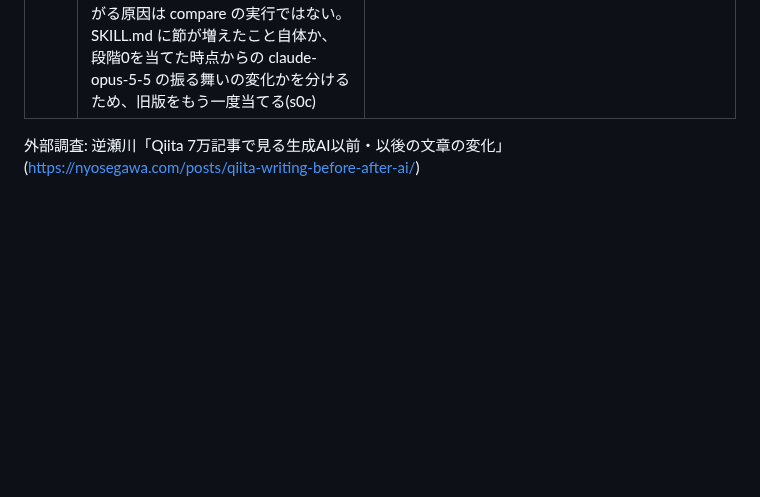
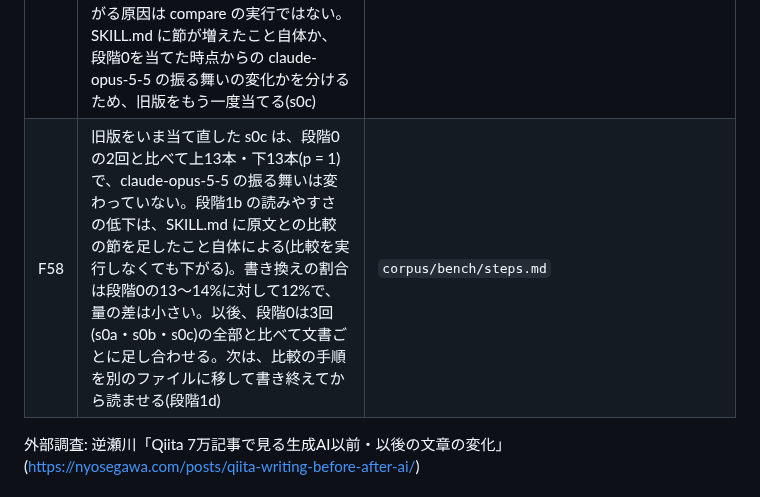
Before and after one commit to coji/natural-japanese, a Markdown page: corpus/ROADMAP.md, the part around the change. GitHub-like rendering; blank space fills up the shorter version.

Commit message:
feat(corpus): 旧版の当て直しで、読みやすさの低下が比較の節を足したこと自体によると確かめる(F58)
Co-Authored-By: Claude Opus 5.5 <noreply@anthropic.com>
Claude-Session: https://claude.ai/code/session_01HQPHD6pXknEk9wbFdVsVbT

```diff
--- a/corpus/ROADMAP.md
+++ b/corpus/ROADMAP.md
@@ -100,6 +100,7 @@
 | F55 | S51 の段階1(最後に compare で原文にない語を原文の言い方に戻す)は採らない。持ち込みは文書ごとに28本で減り2本で増えた(p < 0.001)、密度も32対12で下がった(p = 0.004)。一方で読みやすさは段階0が上25本・段階1が上8本で下がった(p = 0.005)。中身の変化は27対15で減る向き(p = 0.09)。sonnet の理由の多くは、段階1が見出しに結論を入れず、小見出しを足さず、長い段落を分けていないこと。書き換えの割合は作者の文書で16%→13%、生成記事で9%→6%。「原文の言い方に戻す」という指示が、語の言い換えだけでなく構成の直しまで控えさせた。新版(F52)と同じ失敗で、原文を保つ方向の指示は推敲全体を控えめにする | `corpus/bench/steps.md` |
 | F56 | 段階1b(compare で戻すのは示された語だけ、構成の直しは残すと書いた)も採らない。s0a との比較で読みやすさ24対6(p = 0.001)、s0b とでは20対11(p = 0.15)。2回の段階0の両方と比べて文書ごとに足し合わせると、段階1b が下26本・上8本(p = 0.003)。持ち込みは24対6で減り(p = 0.001)、密度も下がった(p = 0.01)。書き換えた見出しの数は段階0の250〜280に対して段階1が171、段階1b が240で、見出しの数だけでは差を説明できない。比べる相手を段階0の1回だけにすると結果がその回の出来に左右されるので、以後は段階0の2回の両方と比べて文書ごとに足し合わせる | `corpus/bench/steps.md` |
 | F57 | 段階1b を途中のツール呼び出しを残して再実行した(s1c)。compare を呼んだのは47本中25本で、パイプつきの呼び出しが許可されずに止まった例もある。lint は47本すべてで呼んだ。compare の直前の下書きと最終版の差は、復元できた19本で1%未満で、戻す作業はほとんど何も変えていない。読みやすさは段階0の2回の両方と比べて下27本・上12本(p = 0.02)で、compare を呼ばなかった22本でも下12本・上4本だった。読みやすさが下がる原因は compare の実行ではない。SKILL.md に節が増えたこと自体か、段階0を当てた時点からの claude-opus-5-5 の振る舞いの変化かを分けるため、旧版をもう一度当てる(s0c) | `corpus/bench/steps.md` |
+| F58 | 旧版をいま当て直した s0c は、段階0の2回と比べて上13本・下13本(p = 1)で、claude-opus-5-5 の振る舞いは変わっていない。段階1b の読みやすさの低下は、SKILL.md に原文との比較の節を足したこと自体による(比較を実行しなくても下がる)。書き換えの割合は段階0の13〜14%に対して12%で、量の差は小さい。以後、段階0は3回(s0a・s0b・s0c)の全部と比べて文書ごとに足し合わせる。次は、比較の手順を別のファイルに移して書き終えてから読ませる(段階1d) | `corpus/bench/steps.md` |
 
 外部調査: 逆瀬川「Qiita 7万記事で見る生成AI以前・以後の文章の変化」(https://nyosegawa.com/posts/qiita-writing-before-after-ai/)
 
```
